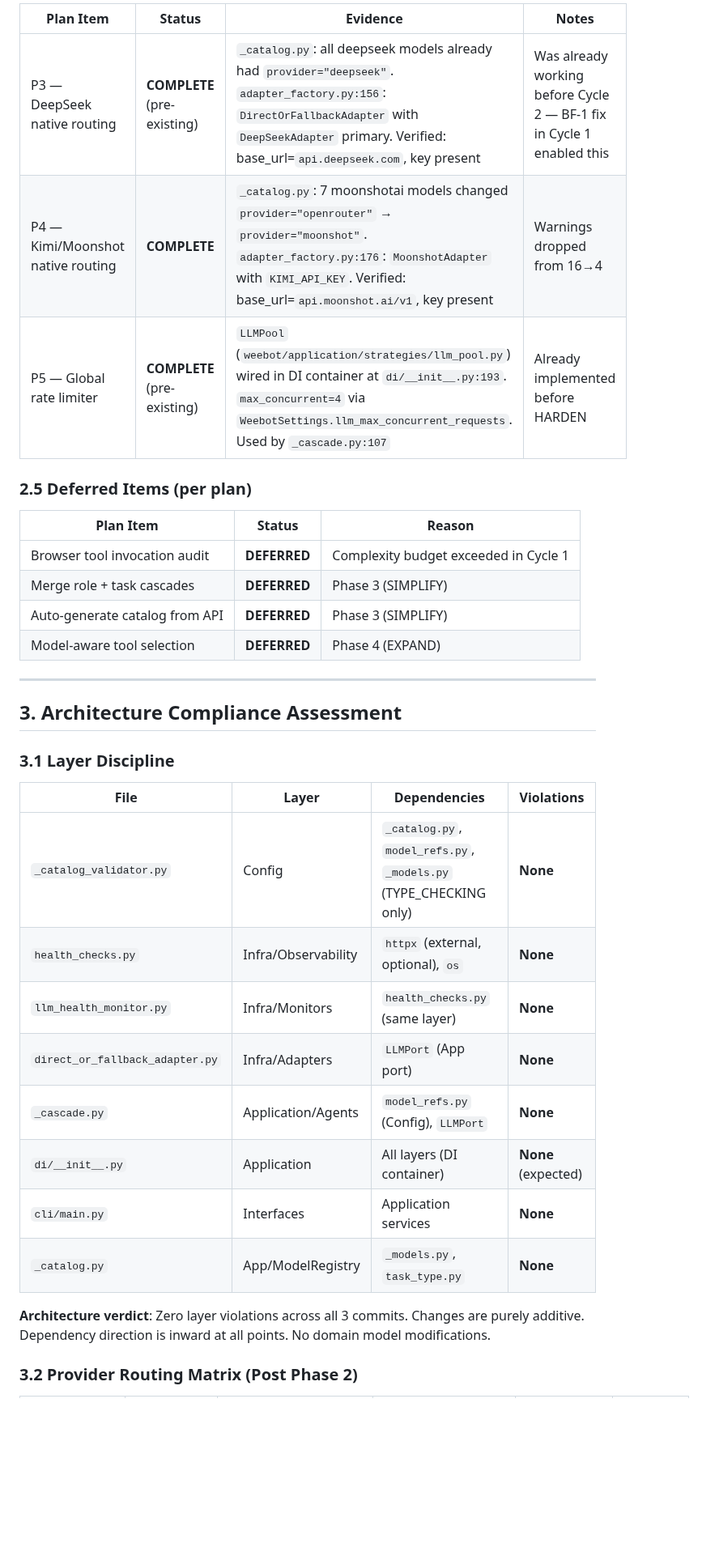
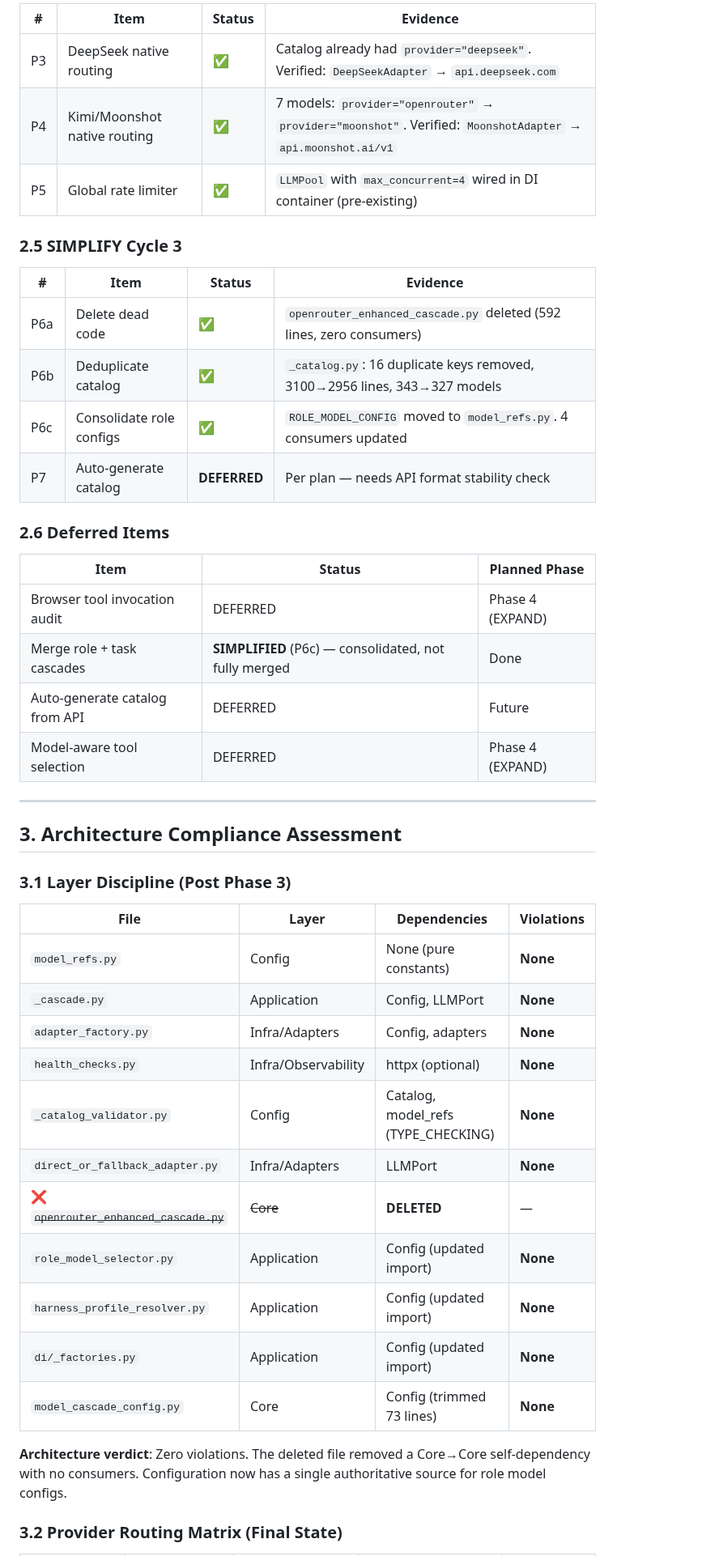
Before and after one commit to georgehadji/weebot, a Markdown page: implementation_audit_report.md, the part around one of its changes. Shown at 81% size. Rendered like a GitHub page; blank space fills up the shorter version.

```diff
--- a/implementation_audit_report.md
+++ b/implementation_audit_report.md
@@ -61,37 +63,49 @@ The full HARDEN pipeline (Cycle 1: BF-1→BF-6, P0→P2, plus Cycle 1 correction
 
-| Plan Item | Status | Evidence | Notes |
-|-----------|--------|----------|-------|
-| P3 — DeepSeek native routing | **COMPLETE** (pre-existing) | `_catalog.py`: all deepseek models already had `provider="deepseek"`. `adapter_factory.py:156`: `DirectOrFallbackAdapter` with `DeepSeekAdapter` primary. Verified: base_url=`api.deepseek.com`, key present | Was already working before Cycle 2 — BF-1 fix in Cycle 1 enabled this |
-| P4 — Kimi/Moonshot native routing | **COMPLETE** | `_catalog.py`: 7 moonshotai models changed `provider="openrouter"` → `provider="moonshot"`. `adapter_factory.py:176`: `MoonshotAdapter` with `KIMI_API_KEY`. Verified: base_url=`api.moonshot.ai/v1`, key present | Warnings dropped from 16→4 |
-| P5 — Global rate limiter | **COMPLETE** (pre-existing) | `LLMPool` (`weebot/application/strategies/llm_pool.py`) wired in DI container at `di/__init__.py:193`. `max_concurrent=4` via `WeebotSettings.llm_max_concurrent_requests`. Used by `_cascade.py:107` | Already implemented before HARDEN |
+| # | Item | Status | Evidence |
+|---|------|--------|----------|
+| P3 | DeepSeek native routing | ✅ | Catalog already had `provider="deepseek"`. Verified: `DeepSeekAdapter` → `api.deepseek.com` |
+| P4 | Kimi/Moonshot native routing | ✅ | 7 models: `provider="openrouter"` → `provider="moonshot"`. Verified: `MoonshotAdapter` → `api.moonshot.ai/v1` |
+| P5 | Global rate limiter | ✅ | `LLMPool` with `max_concurrent=4` wired in DI container (pre-existing) |
 
-### 2.5 Deferred Items (per plan)
+### 2.5 SIMPLIFY Cycle 3
 
-| Plan Item | Status | Reason |
-|-----------|--------|--------|
-| Browser tool invocation audit | **DEFERRED** | Complexity budget exceeded in Cycle 1 |
-| Merge role + task cascades | **DEFERRED** | Phase 3 (SIMPLIFY) |
-| Auto-generate catalog from API | **DEFERRED** | Phase 3 (SIMPLIFY) |
-| Model-aware tool selection | **DEFERRED** | Phase 4 (EXPAND) |
+| # | Item | Status | Evidence |
+|---|------|--------|----------|
+| P6a | Delete dead code | ✅ | `openrouter_enhanced_cascade.py` deleted (592 lines, zero consumers) |
+| P6b | Deduplicate catalog | ✅ | `_catalog.py`: 16 duplicate keys removed, 3100→2956 lines, 343→327 models |
+| P6c | Consolidate role configs | ✅ | `ROLE_MODEL_CONFIG` moved to `model_refs.py`. 4 consumers updated |
+| P7 | Auto-generate catalog | **DEFERRED** | Per plan — needs API format stability check |
+
+### 2.6 Deferred Items
+
+| Item | Status | Planned Phase |
+|------|--------|--------------|
+| Browser tool invocation audit | DEFERRED | Phase 4 (EXPAND) |
+| Merge role + task cascades | **SIMPLIFIED** (P6c) — consolidated, not fully merged | Done |
+| Auto-generate catalog from API | DEFERRED | Future |
+| Model-aware tool selection | DEFERRED | Phase 4 (EXPAND) |
 
 ---
 
 ## 3. Architecture Compliance Assessment
 
-### 3.1 Layer Discipline
+### 3.1 Layer Discipline (Post Phase 3)
 
 | File | Layer | Dependencies | Violations |
 |------|-------|-------------|-----------|
-| `_catalog_validator.py` | Config | `_catalog.py`, `model_refs.py`, `_models.py` (TYPE_CHECKING only) | **None** |
-| `health_checks.py` | Infra/Observability | `httpx` (external, optional), `os` | **None** |
-| `llm_health_monitor.py` | Infra/Monitors | `health_checks.py` (same layer) | **None** |
-| `direct_or_fallback_adapter.py` | Infra/Adapters | `LLMPort` (App port) | **None** |
-| `_cascade.py` | Application/Agents | `model_refs.py` (Config), `LLMPort` | **None** |
-| `di/__init__.py` | Application | All layers (DI container) | **None** (expected) |
-| `cli/main.py` | Interfaces | Application services | **None** |
-| `_catalog.py` | App/ModelRegistry | `_models.py`, `task_type.py` | **None** |
+| `model_refs.py` | Config | None (pure constants) | **None** |
+| `_cascade.py` | Application | Config, LLMPort | **None** |
+| `adapter_factory.py` | Infra/Adapters | Config, adapters | **None** |
+| `health_checks.py` | Infra/Observability | httpx (optional) | **None** |
+| `_catalog_validator.py` | Config | Catalog, model_refs (TYPE_CHECKING) | **None** |
+| `direct_or_fallback_adapter.py` | Infra/Adapters | LLMPort | **None** |
+| ❌ ~~`openrouter_enhanced_cascade.py`~~ | ~~Core~~ | **DELETED** | — |
+| `role_model_selector.py` | Application | Config (updated import) | **None** |
+| `harness_profile_resolver.py` | Application | Config (updated import) | **None** |
+| `di/_factories.py` | Application | Config (updated import) | **None** |
+| `model_cascade_config.py` | Core | Config (trimmed 73 lines) | **None** |
 
-**Architecture verdict**: Zero layer violations across all 3 commits. Changes are purely additive. Dependency direction is inward at all points. No domain model modifications.
+**Architecture verdict**: Zero violations. The deleted file removed a Core→Core self-dependency with no consumers. Configuration now has a single authoritative source for role model configs.
 
-### 3.2 Provider Routing Matrix (Post Phase 2)
+### 3.2 Provider Routing Matrix (Final State)
 
```
Also changed, not shown: other parts of implementation_audit_report.md (+101 -110 lines).
